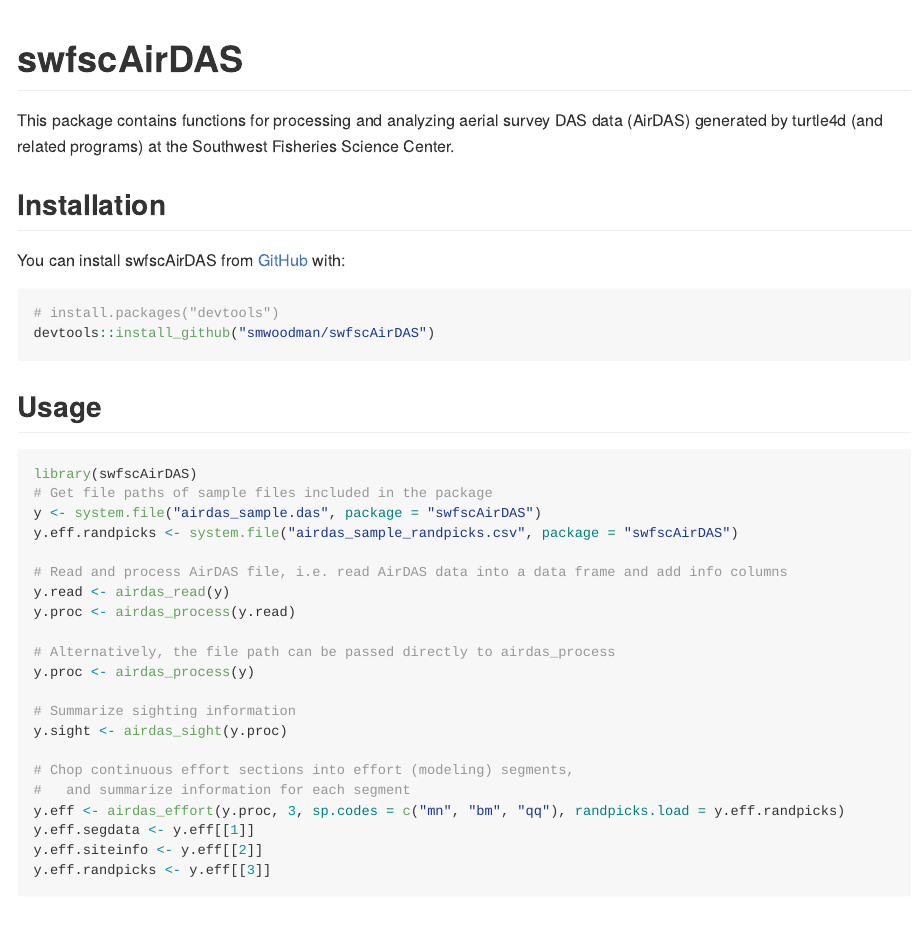
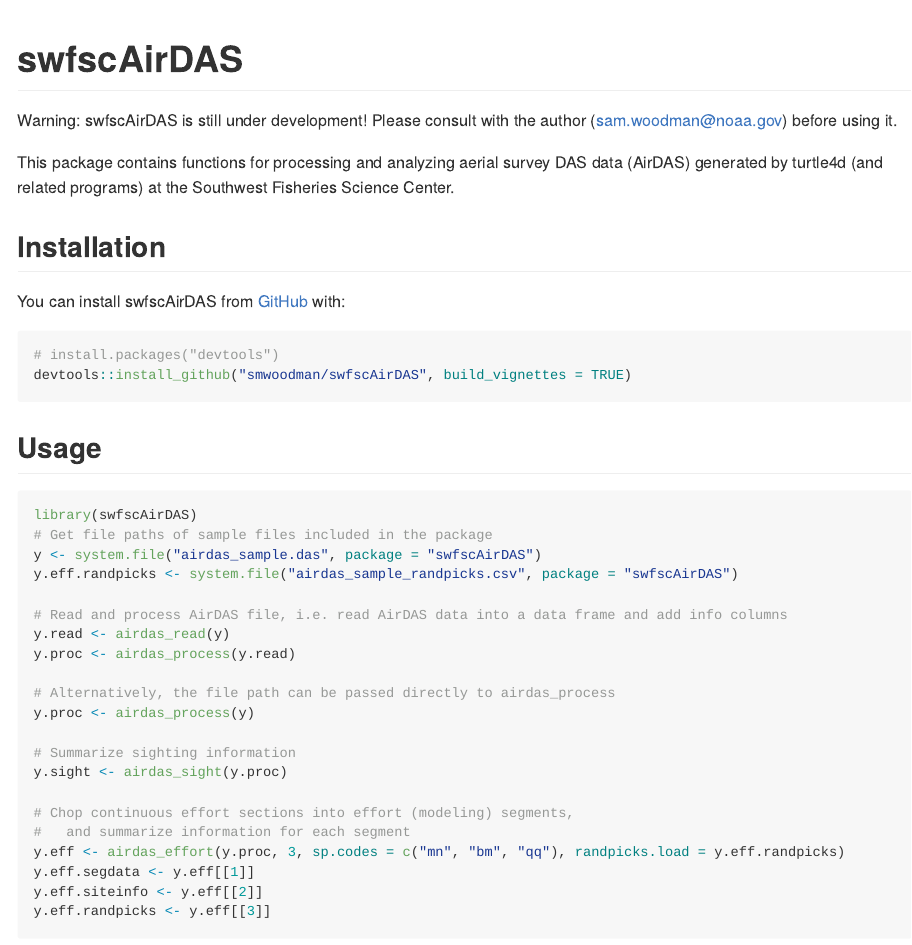
Before and after one commit to SWFSC/swfscAirDAS, an R Markdown document (README.Rmd): the page in a window 1100 px wide, from its top. The pictures show the output file README.md that the author committed with the source, drawn offline in the style of GitHub; long lines of code are wrapped; badge pictures from the web are left out.

Commit message:
readme updates

````diff
--- a/README.Rmd
+++ b/README.Rmd
@@ -20,6 +20,8 @@
 [![AppVeyor build status](https://ci.appveyor.com/api/projects/status/github/smwoodman/swfscAirDAS?branch=master&svg=true)](https://ci.appveyor.com/project/smwoodman/swfscAirDAS)
 <!-- badges: end -->
 
+Warning: swfscAirDAS is still under development! Please consult with the author (sam.woodman@noaa.gov) before using it.
+
 This package contains functions for processing and analyzing aerial survey DAS data (AirDAS) generated by turtle4d (and related programs) at the Southwest Fisheries Science Center.
 
 ## Installation
@@ -28,7 +30,7 @@
 
 ``` r
 # install.packages("devtools")
-devtools::install_github("smwoodman/swfscAirDAS")
+devtools::install_github("smwoodman/swfscAirDAS", build_vignettes = TRUE)
 ```
 
 ## Usage
````
Also changed, not shown: README.md.
